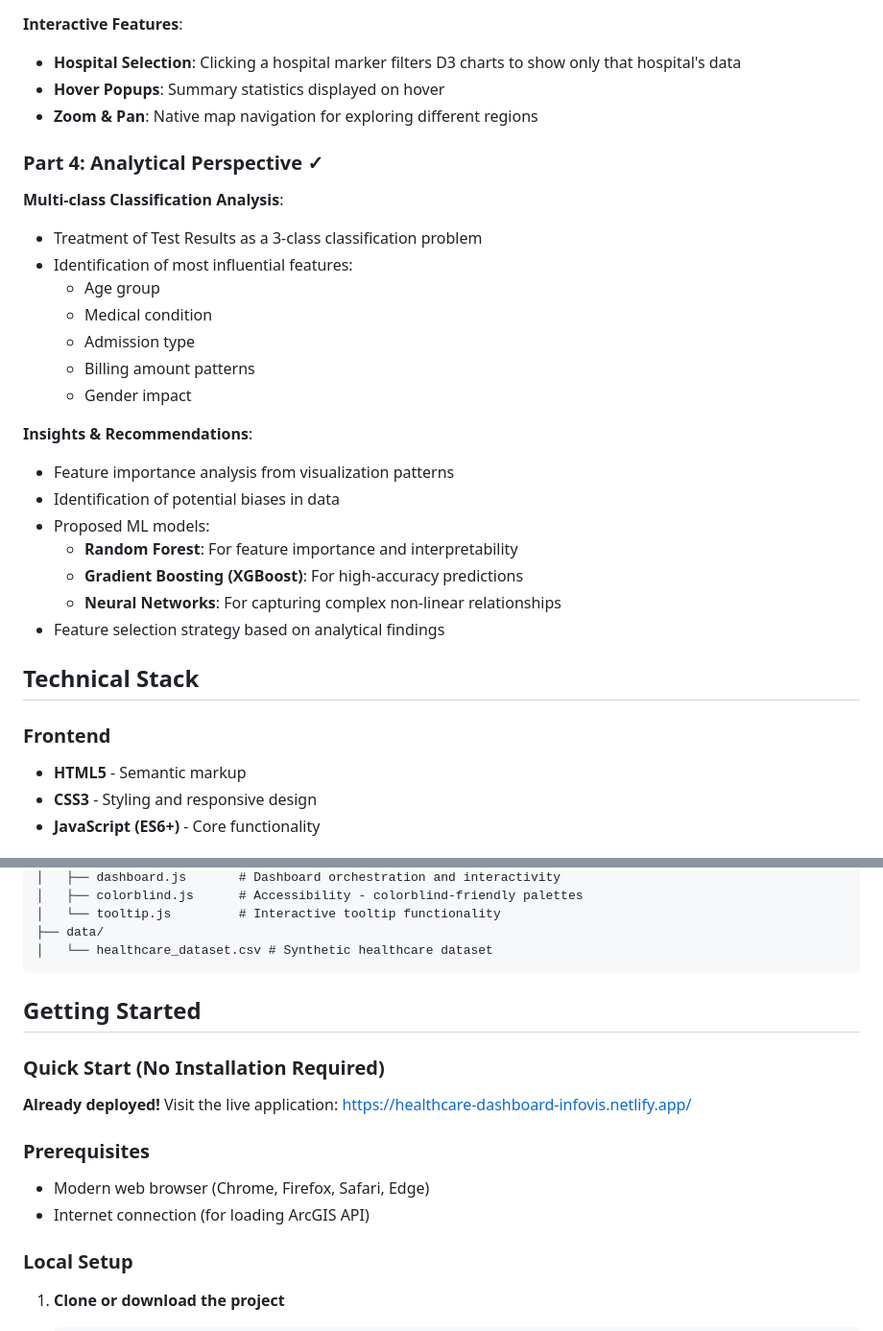
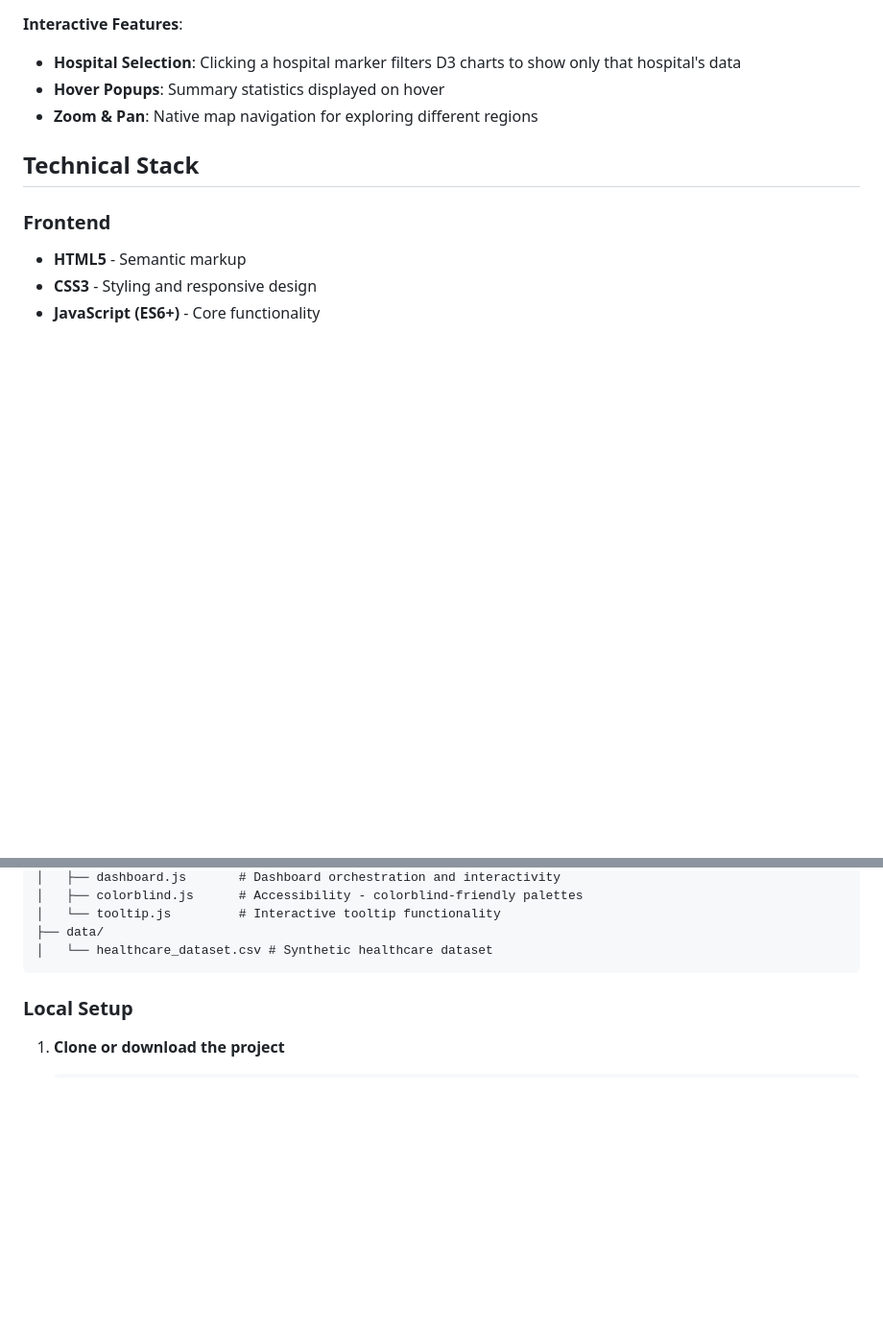
Before and after one commit to ELBAR-Nour/InfovisTP, a Markdown page: README.md, 2 parts joined by grey strips. Shown at 96% size. Rendered like a GitHub page; blank space fills up the shorter version.

````diff
--- a/README.md
+++ b/README.md
@@ -92,26 +92,6 @@ The dashboard includes four core interactive visualizations:
 - **Hover Popups**: Summary statistics displayed on hover
 - **Zoom & Pan**: Native map navigation for exploring different regions
 
-### Part 4: Analytical Perspective ✓
-
-**Multi-class Classification Analysis**:
-- Treatment of Test Results as a 3-class classification problem
-- Identification of most influential features:
-  - Age group
-  - Medical condition
-  - Admission type
-  - Billing amount patterns
-  - Gender impact
-
-**Insights & Recommendations**:
-- Feature importance analysis from visualization patterns
-- Identification of potential biases in data
-- Proposed ML models:
-  - **Random Forest**: For feature importance and interpretability
-  - **Gradient Boosting (XGBoost)**: For high-accuracy predictions
-  - **Neural Networks**: For capturing complex non-linear relationships
-- Feature selection strategy based on analytical findings
-
 ## Technical Stack
 
 ### Frontend
@@ -146,15 +126,6 @@ InfovisTP/
 ├── data/
 │   └── healthcare_dataset.csv # Synthetic healthcare dataset
 ```
-
-## Getting Started
-
-### Quick Start (No Installation Required)
-**Already deployed!** Visit the live application: https://healthcare-dashboard-infovis.netlify.app/
-
-### Prerequisites
-- Modern web browser (Chrome, Firefox, Safari, Edge)
-- Internet connection (for loading ArcGIS API)
 
 ### Local Setup
 
````
Also changed, not shown: other parts of README.md (+0 -41 lines).
